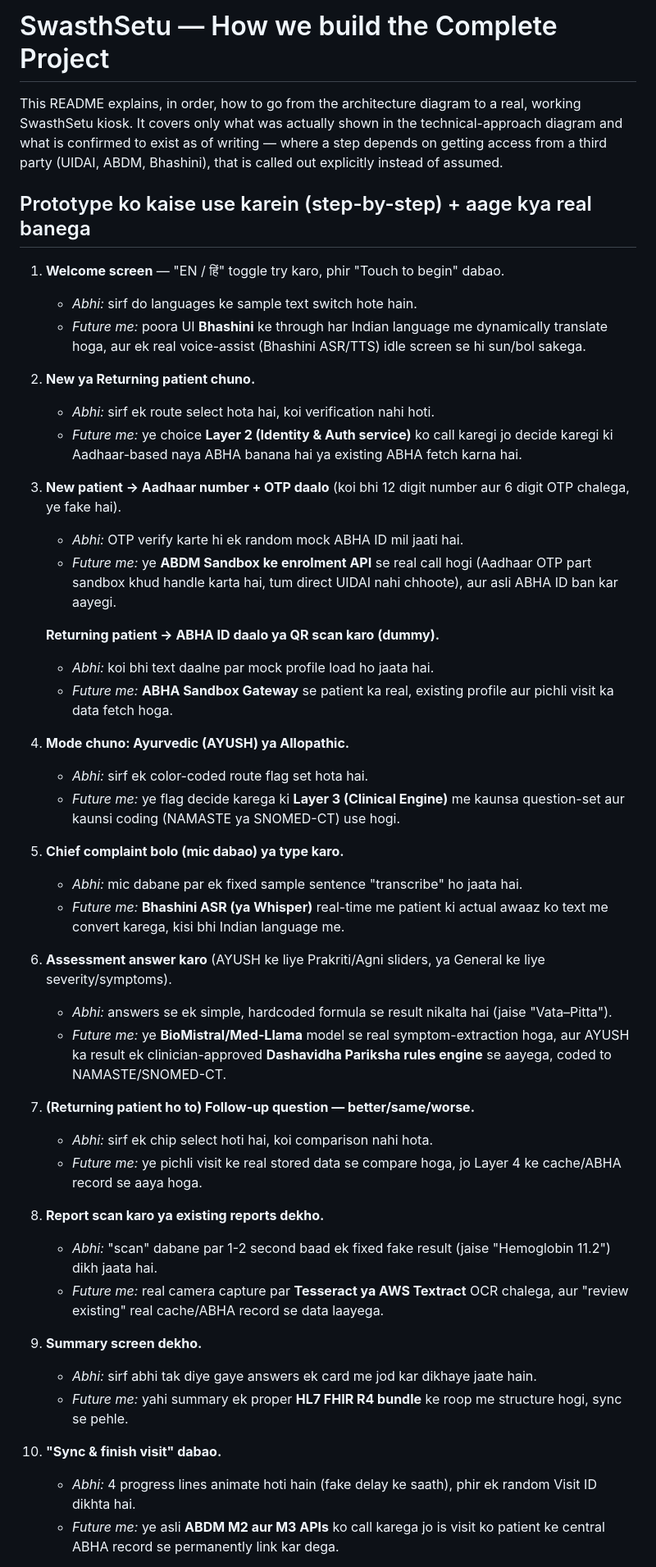
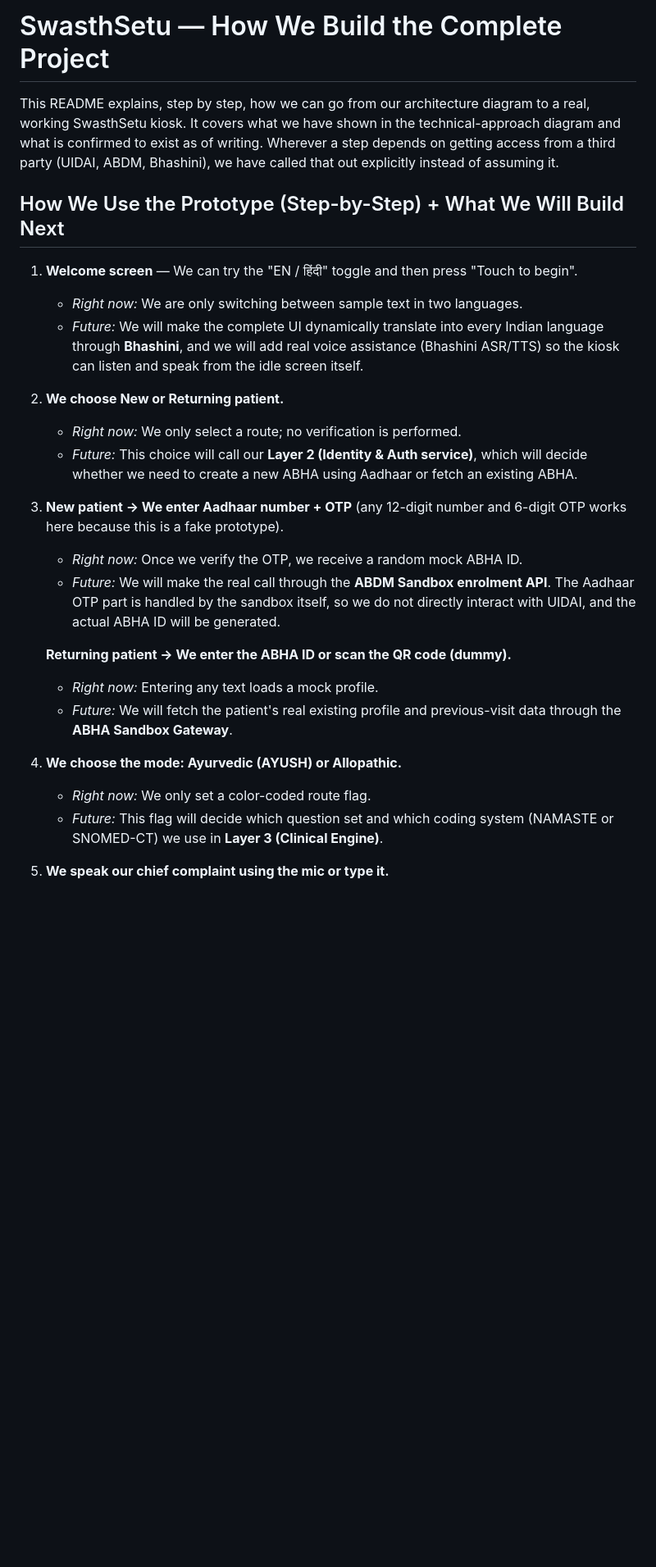
Before and after one commit to shivambhardwaj06/SIH-2026, a Markdown page: README.md, the part around one of its changes. Shown at 82% size. GitHub-like rendering; blank space fills up the shorter version.

Commit message:
Revise README for clarity and consistency
Updated README to improve clarity and consistency in language, including section titles and descriptions.

```diff
--- a/README.md
+++ b/README.md
@@ -1,50 +1,33 @@
-# SwasthSetu — How we build the Complete Project
+# SwasthSetu — How We Build the Complete Project
 
-This README explains, in order, how to go from the architecture diagram to a real, working SwasthSetu kiosk. It covers only what was actually shown in the technical-approach diagram and what is confirmed to exist as of writing — where a step depends on getting access from a third party (UIDAI, ABDM, Bhashini), that is called out explicitly instead of assumed.
+This README explains, step by step, how we can go from our architecture diagram to a real, working SwasthSetu kiosk. It covers what we have shown in the technical-approach diagram and what is confirmed to exist as of writing. Wherever a step depends on getting access from a third party (UIDAI, ABDM, Bhashini), we have called that out explicitly instead of assuming it.
 
-## Prototype ko kaise use karein (step-by-step) + aage kya real banega
+## How We Use the Prototype (Step-by-Step) + What We Will Build Next
 
-1. **Welcome screen** — "EN / हिं" toggle try karo, phir "Touch to begin" dabao.
-   - *Abhi:* sirf do languages ke sample text switch hote hain.
-   - *Future me:* poora UI **Bhashini** ke through har Indian language me dynamically translate hoga, aur ek real voice-assist (Bhashini ASR/TTS) idle screen se hi sun/bol sakega.
+1. **Welcome screen** — We can try the "EN / हिंदी" toggle and then press "Touch to begin".
 
-2. **New ya Returning patient chuno.**
-   - *Abhi:* sirf ek route select hota hai, koi verification nahi hoti.
-   - *Future me:* ye choice **Layer 2 (Identity & Auth service)** ko call karegi jo decide karegi ki Aadhaar-based naya ABHA banana hai ya existing ABHA fetch karna hai.
+   * *Right now:* We are only switching between sample text in two languages.
+   * *Future:* We will make the complete UI dynamically translate into every Indian language through **Bhashini**, and we will add real voice assistance (Bhashini ASR/TTS) so the kiosk can listen and speak from the idle screen itself.
 
-3. **New patient → Aadhaar number + OTP daalo** (koi bhi 12 digit number aur 6 digit OTP chalega, ye fake hai).
-   - *Abhi:* OTP verify karte hi ek random mock ABHA ID mil jaati hai.
-   - *Future me:* ye **ABDM Sandbox ke enrolment API** se real call hogi (Aadhaar OTP part sandbox khud handle karta hai, tum direct UIDAI nahi chhoote), aur asli ABHA ID ban kar aayegi.
+2. **We choose New or Returning patient.**
 
-   **Returning patient → ABHA ID daalo ya QR scan karo (dummy).**
-   - *Abhi:* koi bhi text daalne par mock profile load ho jaata hai.
-   - *Future me:* **ABHA Sandbox Gateway** se patient ka real, existing profile aur pichli visit ka data fetch hoga.
+   * *Right now:* We only select a route; no verification is performed.
+   * *Future:* This choice will call our **Layer 2 (Identity & Auth service)**, which will decide whether we need to create a new ABHA using Aadhaar or fetch an existing ABHA.
 
-4. **Mode chuno: Ayurvedic (AYUSH) ya Allopathic.**
-   - *Abhi:* sirf ek color-coded route flag set hota hai.
-   - *Future me:* ye flag decide karega ki **Layer 3 (Clinical Engine)** me kaunsa question-set aur kaunsi coding (NAMASTE ya SNOMED-CT) use hogi.
+3. **New patient → We enter Aadhaar number + OTP** (any 12-digit number and 6-digit OTP works here because this is a fake prototype).
 
-5. **Chief complaint bolo (mic dabao) ya type karo.**
-   - *Abhi:* mic dabane par ek fixed sample sentence "transcribe" ho jaata hai.
-   - *Future me:* **Bhashini ASR (ya Whisper)** real-time me patient ki actual awaaz ko text me convert karega, kisi bhi Indian language me.
+   * *Right now:* Once we verify the OTP, we receive a random mock ABHA ID.
+   * *Future:* We will make the real call through the **ABDM Sandbox enrolment API**. The Aadhaar OTP part is handled by the sandbox itself, so we do not directly interact with UIDAI, and the actual ABHA ID will be generated.
 
-6. **Assessment answer karo** (AYUSH ke liye Prakriti/Agni sliders, ya General ke liye severity/symptoms).
-   - *Abhi:* answers se ek simple, hardcoded formula se result nikalta hai (jaise "Vata–Pitta").
-   - *Future me:* ye **BioMistral/Med-Llama** model se real symptom-extraction hoga, aur AYUSH ka result ek clinician-approved **Dashavidha Pariksha rules engine** se aayega, coded to NAMASTE/SNOMED-CT.
+   **Returning patient → We enter the ABHA ID or scan the QR code (dummy).**
 
-7. **(Returning patient ho to) Follow-up question — better/same/worse.**
-   - *Abhi:* sirf ek chip select hoti hai, koi comparison nahi hota.
-   - *Future me:* ye pichli visit ke real stored data se compare hoga, jo Layer 4 ke cache/ABHA record se aaya hoga.
+   * *Right now:* Entering any text loads a mock profile.
+   * *Future:* We will fetch the patient's real existing profile and previous-visit data through the **ABHA Sandbox Gateway**.
 
-8. **Report scan karo ya existing reports dekho.**
-   - *Abhi:* "scan" dabane par 1-2 second baad ek fixed fake result (jaise "Hemoglobin 11.2") dikh jaata hai.
-   - *Future me:* real camera capture par **Tesseract ya AWS Textract** OCR chalega, aur "review existing" real cache/ABHA record se data laayega.
+4. **We choose the mode: Ayurvedic (AYUSH) or Allopathic.**
 
-9. **Summary screen dekho.**
-   - *Abhi:* sirf abhi tak diye gaye answers ek card me jod kar dikhaye jaate hain.
-   - *Future me:* yahi summary ek proper **HL7 FHIR R4 bundle** ke roop me structure hogi, sync se pehle.
+   * *Right now:* We only set a color-coded route flag.
+   * *Future:* This flag will decide which question set and which coding system (NAMASTE or SNOMED-CT) we use in **Layer 3 (Clinical Engine)**.
 
-10. **"Sync & finish visit" dabao.**
-    - *Abhi:* 4 progress lines animate hoti hain (fake delay ke saath), phir ek random Visit ID dikhta hai.
-    - *Future me:* ye asli **ABDM M2 aur M3 APIs** ko call karega jo is visit ko patient ke central ABHA record se permanently link kar dega.
+5. **We speak our chief complaint using the mic or type it.**
 
```
Also changed, not shown: other parts of README.md (+108 -88 lines).
